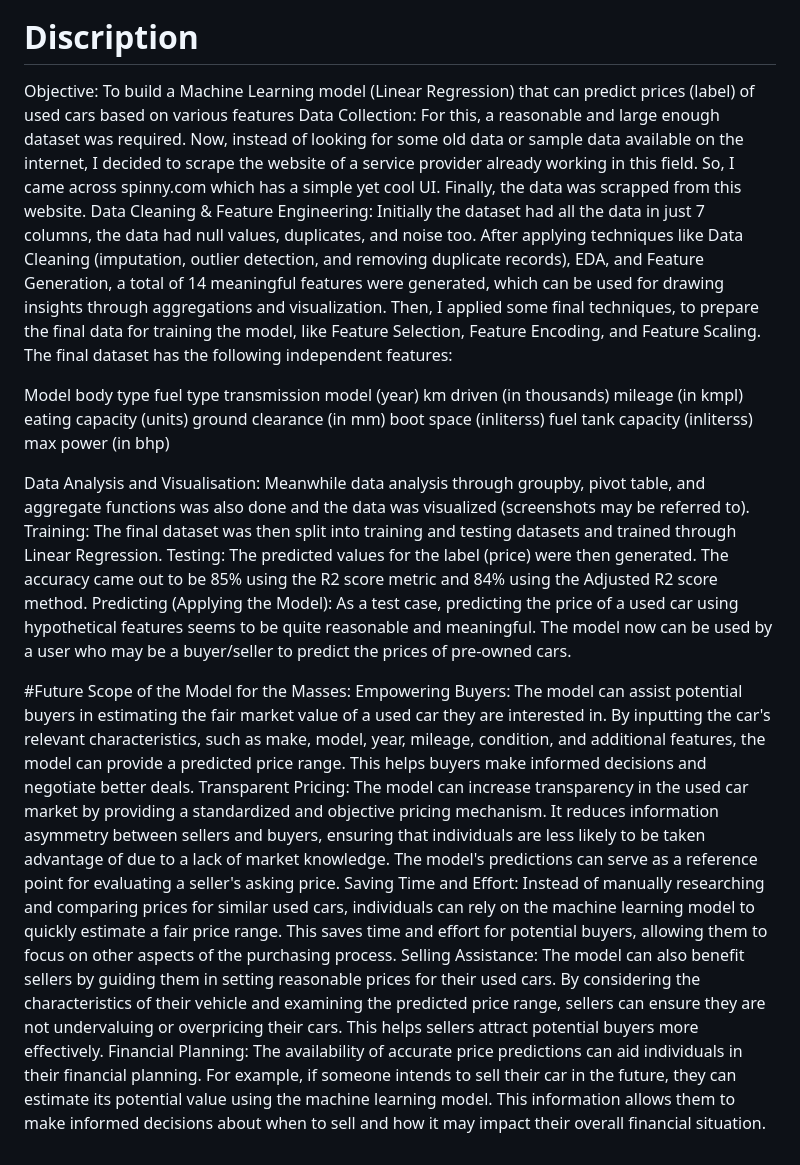
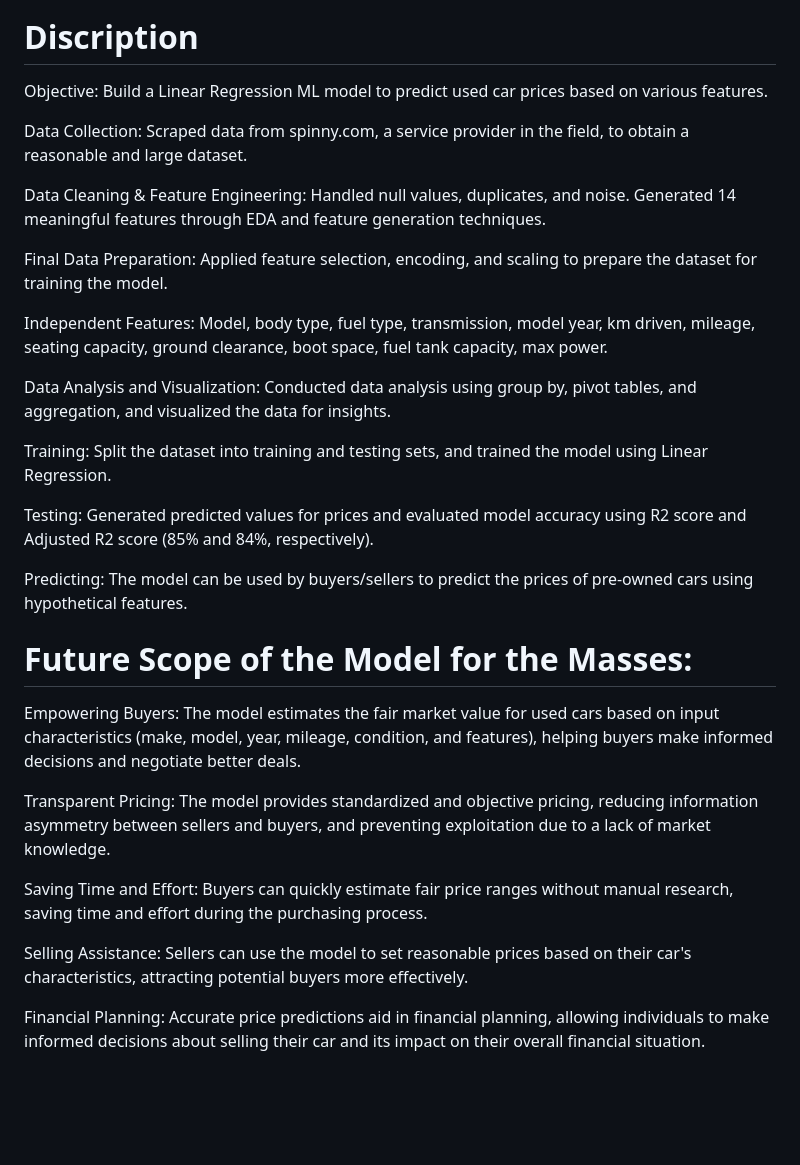
Before and after one commit to Aayush-Chourasiya/Car_price_prediction_ML_Project, a Markdown page: README.md, the part around one of its changes. Rendered like a GitHub page; blank space fills up the shorter version.

```diff
--- a/README.md
+++ b/README.md
@@ -17,31 +24,34 @@ Image daal
 
 # Discription
 
-Objective: To build a Machine Learning model (Linear Regression) that can predict prices (label) of used cars based on various features
-Data Collection: For this, a reasonable and large enough dataset was required. Now, instead of looking for some old data or sample data available on the internet, I decided to scrape the website of a service provider already working in this field. So, I came across spinny.com which has a simple yet cool UI. Finally, the data was scrapped from this website.
-Data Cleaning & Feature Engineering: Initially the dataset had all the data in just 7 columns, the data had null values, duplicates, and noise too. After applying techniques like Data Cleaning (imputation, outlier detection, and removing duplicate records), EDA, and Feature Generation, a total of 14 meaningful features were generated, which can be used for drawing insights through aggregations and visualization. Then, I applied some final techniques, to prepare the final data for training the model, like Feature Selection, Feature Encoding, and Feature Scaling. The final dataset has the following independent features:
+Objective: Build a Linear Regression ML model to predict used car prices based on various features.
 
-Model
-body type
-fuel type
-transmission
-model (year)
-km driven (in thousands)
-mileage (in kmpl)
-eating capacity (units)
-ground clearance (in mm)
-boot space (inliterss)
-fuel tank capacity (inliterss)
-max power (in bhp)
+Data Collection: Scraped data from spinny.com, a service provider in the field, to obtain a reasonable and large dataset.
 
-Data Analysis and Visualisation: Meanwhile data analysis through groupby, pivot table, and aggregate functions was also done and the data was visualized (screenshots may be referred to).
-Training: The final dataset was then split into training and testing datasets and trained through Linear Regression.
-Testing: The predicted values for the label (price) were then generated. The accuracy came out to be 85% using the R2 score metric and 84% using the Adjusted R2 score method.
-Predicting (Applying the Model): As a test case, predicting the price of a used car using hypothetical features seems to be quite reasonable and meaningful. The model now can be used by a user who may be a buyer/seller to predict the prices of pre-owned cars.
+Data Cleaning & Feature Engineering: Handled null values, duplicates, and noise. Generated 14 meaningful features through EDA and feature generation techniques.
 
-#Future Scope of the Model for the Masses:
-Empowering Buyers: The model can assist potential buyers in estimating the fair market value of a used car they are interested in. By inputting the car's relevant characteristics, such as make, model, year, mileage, condition, and additional features, the model can provide a predicted price range. This helps buyers make informed decisions and negotiate better deals.
-Transparent Pricing: The model can increase transparency in the used car market by providing a standardized and objective pricing mechanism. It reduces information asymmetry between sellers and buyers, ensuring that individuals are less likely to be taken advantage of due to a lack of market knowledge. The model's predictions can serve as a reference point for evaluating a seller's asking price.
-Saving Time and Effort: Instead of manually researching and comparing prices for similar used cars, individuals can rely on the machine learning model to quickly estimate a fair price range. This saves time and effort for potential buyers, allowing them to focus on other aspects of the purchasing process.
-Selling Assistance: The model can also benefit sellers by guiding them in setting reasonable prices for their used cars. By considering the characteristics of their vehicle and examining the predicted price range, sellers can ensure they are not undervaluing or overpricing their cars. This helps sellers attract potential buyers more effectively.
-Financial Planning: The availability of accurate price predictions can aid individuals in their financial planning. For example, if someone intends to sell their car in the future, they can estimate its potential value using the machine learning model. This information allows them to make informed decisions about when to sell and how it may impact their overall financial situation.
+Final Data Preparation: Applied feature selection, encoding, and scaling to prepare the dataset for training the model.
+
+Independent Features: Model, body type, fuel type, transmission, model year, km driven, mileage, seating capacity, ground clearance, boot space, fuel tank capacity, max power.
+
+Data Analysis and Visualization: Conducted data analysis using group by, pivot tables, and aggregation, and visualized the data for insights.
+
+Training: Split the dataset into training and testing sets, and trained the model using Linear Regression.
+
+Testing: Generated predicted values for prices and evaluated model accuracy using R2 score and Adjusted R2 score (85% and 84%, respectively).
+
+Predicting: The model can be used by buyers/sellers to predict the prices of pre-owned cars using hypothetical features.
+
+
+
+# Future Scope of the Model for the Masses:
+
+Empowering Buyers: The model estimates the fair market value for used cars based on input characteristics (make, model, year, mileage, condition, and features), helping buyers make informed decisions and negotiate better deals.
+
+Transparent Pricing: The model provides standardized and objective pricing, reducing information asymmetry between sellers and buyers, and preventing exploitation due to a lack of market knowledge.
+
+Saving Time and Effort: Buyers can quickly estimate fair price ranges without manual research, saving time and effort during the purchasing process.
+
+Selling Assistance: Sellers can use the model to set reasonable prices based on their car's characteristics, attracting potential buyers more effectively.
+
+Financial Planning: Accurate price predictions aid in financial planning, allowing individuals to make informed decisions about selling their car and its impact on their overall financial situation.
```
Also changed, not shown: other parts of README.md (+9 -2 lines).
